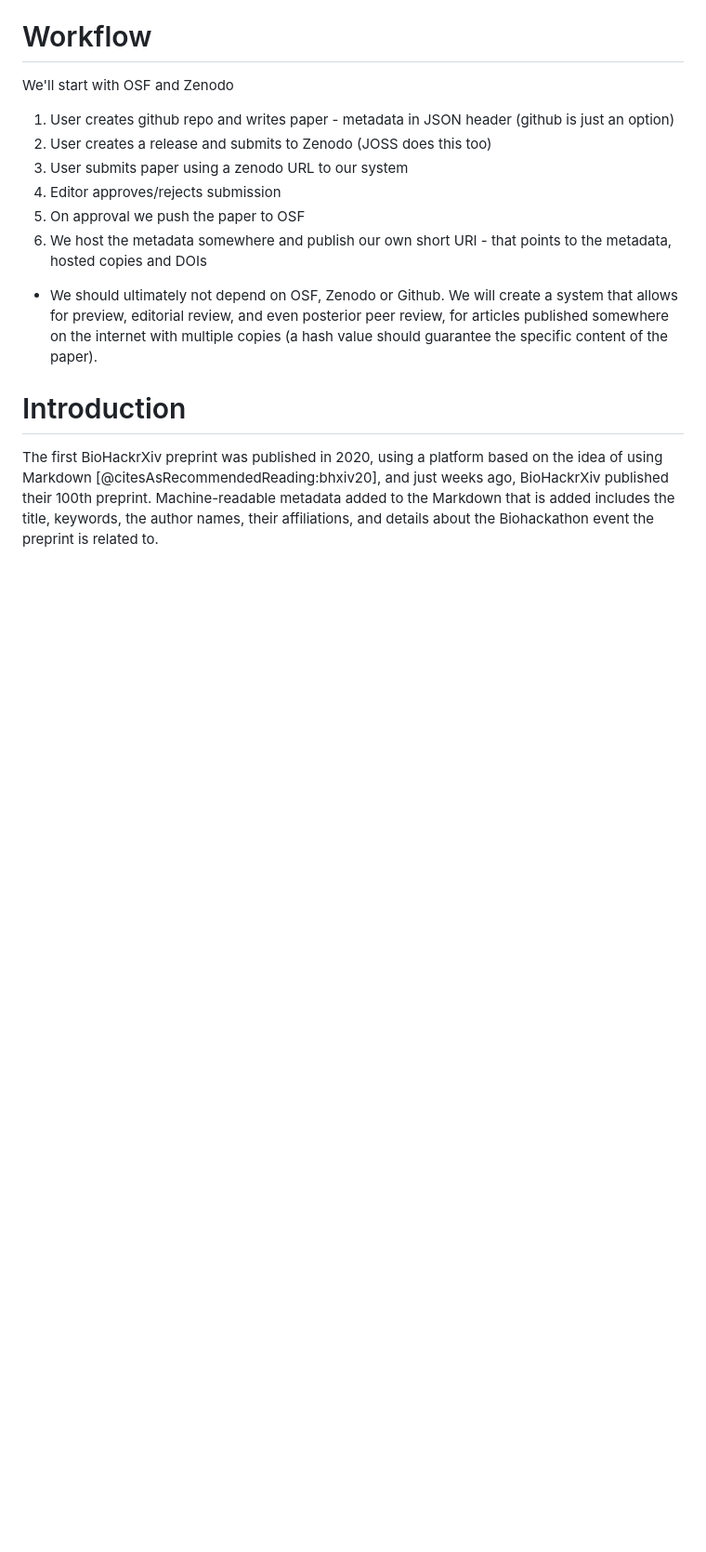
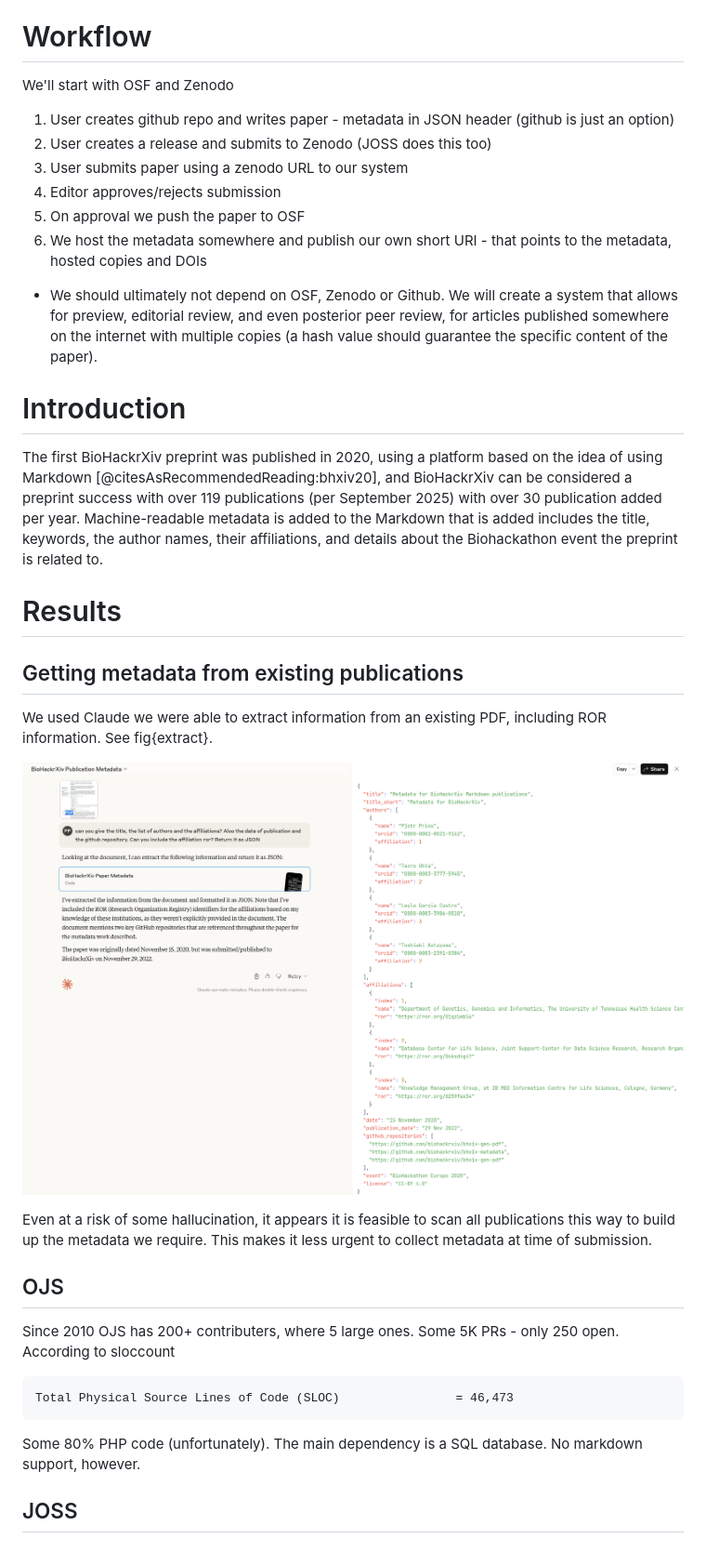
Before and after one commit to biohackrxiv/bhxiv-metadata, a Markdown page: doc/japan_biohackathon2025/paper.md, the part around the change printed below. Shown: that part at 93% size. Drawn GitHub-style; pictures changed too: doc/japan_biohackathon2025/claude-extract.png (added); blank space fills up the shorter version.

````diff
--- a/doc/japan_biohackathon2025/paper.md
+++ b/doc/japan_biohackathon2025/paper.md
@@ -85,8 +99,26 @@ We'll start with OSF and Zenodo
 
 # Introduction
 
-The first BioHackrXiv preprint was published in 2020, using a platform based on the idea
-of using Markdown [@citesAsRecommendedReading:bhxiv20], and just weeks ago, BioHackrXiv
-published their 100th preprint. Machine-readable metadata added to the Markdown that is
-added includes the title, keywords, the author names, their affiliations, and
-details about the Biohackathon event the preprint is related to.
+The first BioHackrXiv preprint was published in 2020, using a platform based on the idea of using Markdown [@citesAsRecommendedReading:bhxiv20], and BioHackrXiv can be considered a preprint success with over 119 publications (per September 2025) with over 30 publication added per year. Machine-readable metadata is added to the Markdown that is added includes the title, keywords, the author names, their affiliations, and details about the Biohackathon event the preprint is related to.
+
+# Results
+
+## Getting metadata from existing publications
+
+We used Claude we were able to extract information from an existing PDF, including ROR information. See fig{extract}.
+
+![Example of Claude extracting metadata from a PDF in JSON format \label{extract}](./claude-extract.png)
+
+Even at a risk of some hallucination, it appears it is feasible to scan all publications this way to build up the metadata we require. This makes it less urgent to collect metadata at time of submission.
+
+## OJS
+
+Since 2010 OJS has 200+ contributers, where 5 large ones. Some 5K PRs - only 250 open. According to sloccount
+
+```
+Total Physical Source Lines of Code (SLOC)                = 46,473
+```
+
+Some 80% PHP code (unfortunately). The main dependency is a SQL database. No markdown support, however.
+
+## JOSS
````
Also changed, not shown: other parts of doc/japan_biohackathon2025/paper.md (+14 -0 lines).
